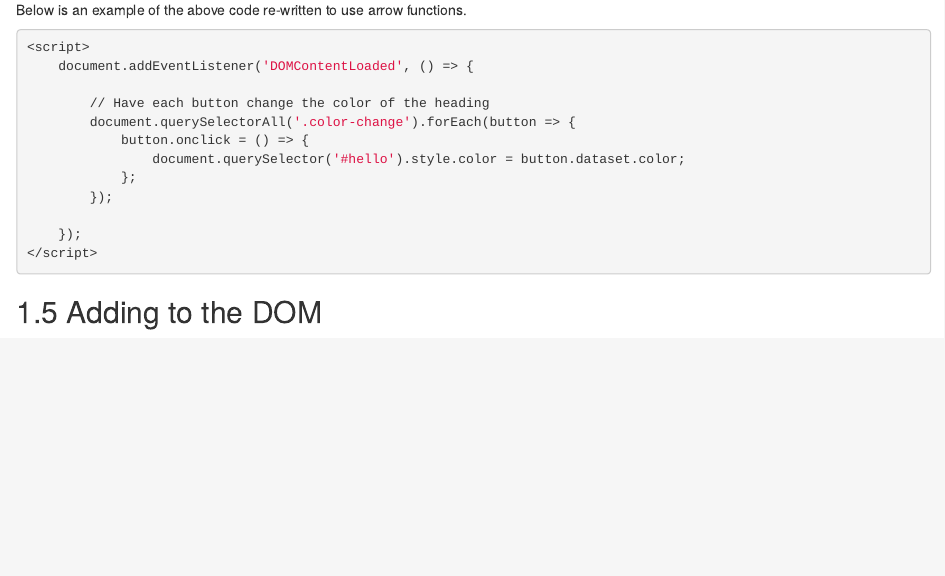
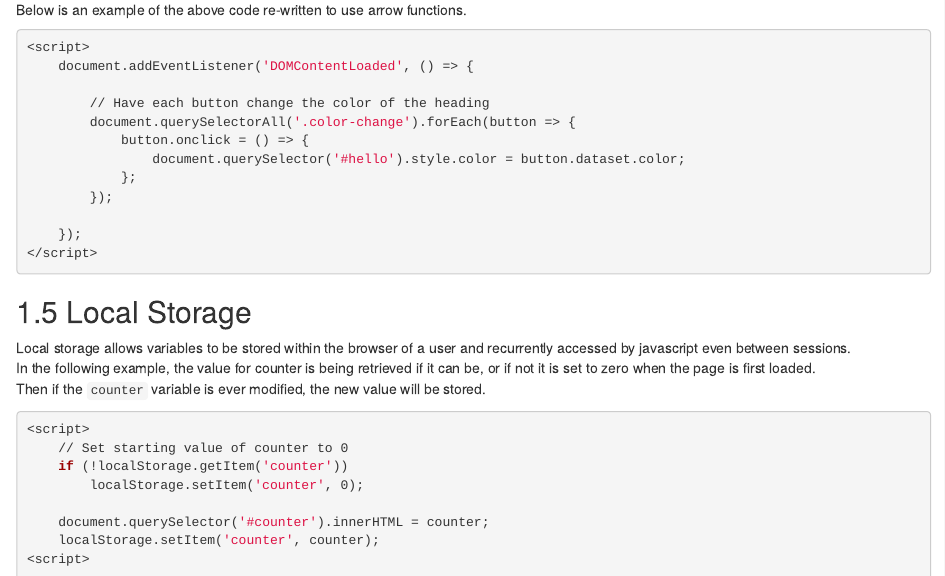
Before and after one commit to liggettla/webdev, an R Markdown document (06-javascript.Rmd): the page in a window 1100 px wide, from 4020 px down. Rendered offline with R 4.5, knitr and Pandoc, with nearby package versions; drawn as R Markdown's standard HTML page in place of the format the file asks for.

Commit message:
local storage

````diff
--- a/06-javascript.Rmd
+++ b/06-javascript.Rmd
@@ -220,4 +220,17 @@ Below is an example of the above code re-written to use arrow functions.
 </script>
 ```
 
-## Adding to the DOM
+## Local Storage
+Local storage allows variables to be stored within the browser of a user and recurrently accessed by javascript even between sessions.
+In the following example, the value for counter is being retrieved if it can be, or if not it is set to zero when the page is first loaded.
+Then if the `counter` variable is ever modified, the new value will be stored.
+```{bash eval=FALSE}
+<script>
+    // Set starting value of counter to 0
+    if (!localStorage.getItem('counter'))
+        localStorage.setItem('counter', 0);
+
+    document.querySelector('#counter').innerHTML = counter;
+    localStorage.setItem('counter', counter);
+<script>
+```
````
Also changed, not shown: docs/bookdown-demo.tex, docs/search_index.json, 11 other files.
